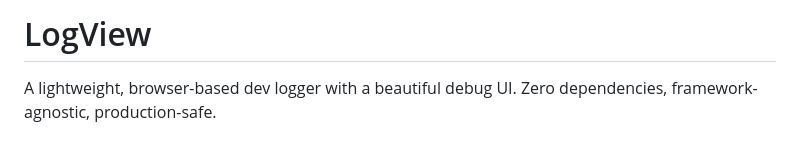
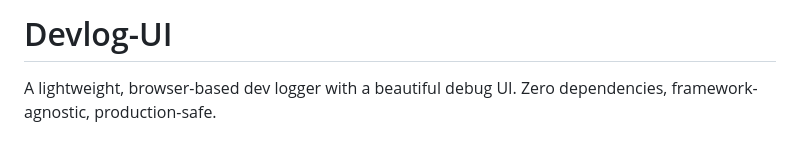
Before and after one commit to Oko-Tester/logview, a Markdown page: README.md, the part around the change. Rendered like a GitHub page.

Commit message:
Rename project from LogView to Devlog-UI

```diff
--- a/README.md
+++ b/README.md
@@ -1,4 +1,4 @@
-# LogView
+# Devlog-UI
 
 A lightweight, browser-based dev logger with a beautiful debug UI. Zero dependencies, framework-agnostic, production-safe.
 
```
